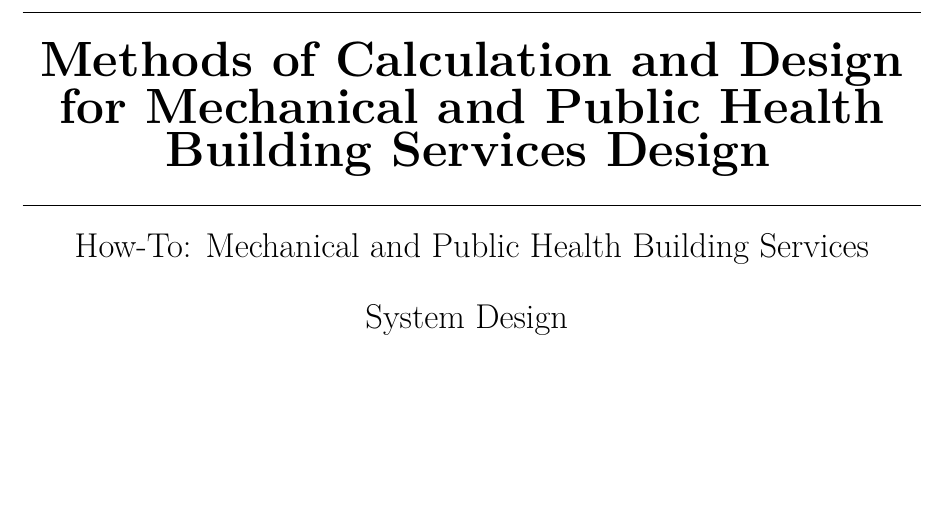
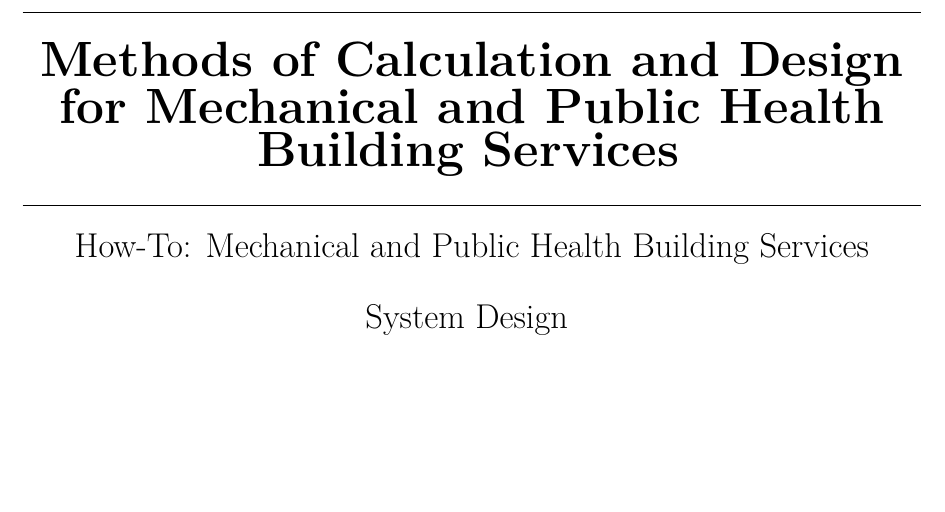
Before and after one commit to adamrees89/MEP-Guide, a LaTeX thesis (MEP_Guide.tex, which reads supportfiles/title.tex): part of page 1 of 36, cut so that both start at the same text. Compiled offline with pdfLaTeX.

Commit message:
Update based on AI Review comments

```diff
--- a/supportfiles/title.tex
+++ b/supportfiles/title.tex
@@ -7,7 +7,7 @@
 \vspace*{7cm}
 \hrule
 \vspace{0.5cm}
-{\Huge \textbf{Methods of Calculation and Design for Mechanical and Public Health Building Services Design}}
+{\Huge \textbf{Methods of Calculation and Design for Mechanical and Public Health Building Services}}
 \vspace{0.5cm}
 \hrule
 \vspace{0.5cm}
```
Also changed, not shown: README.md.
